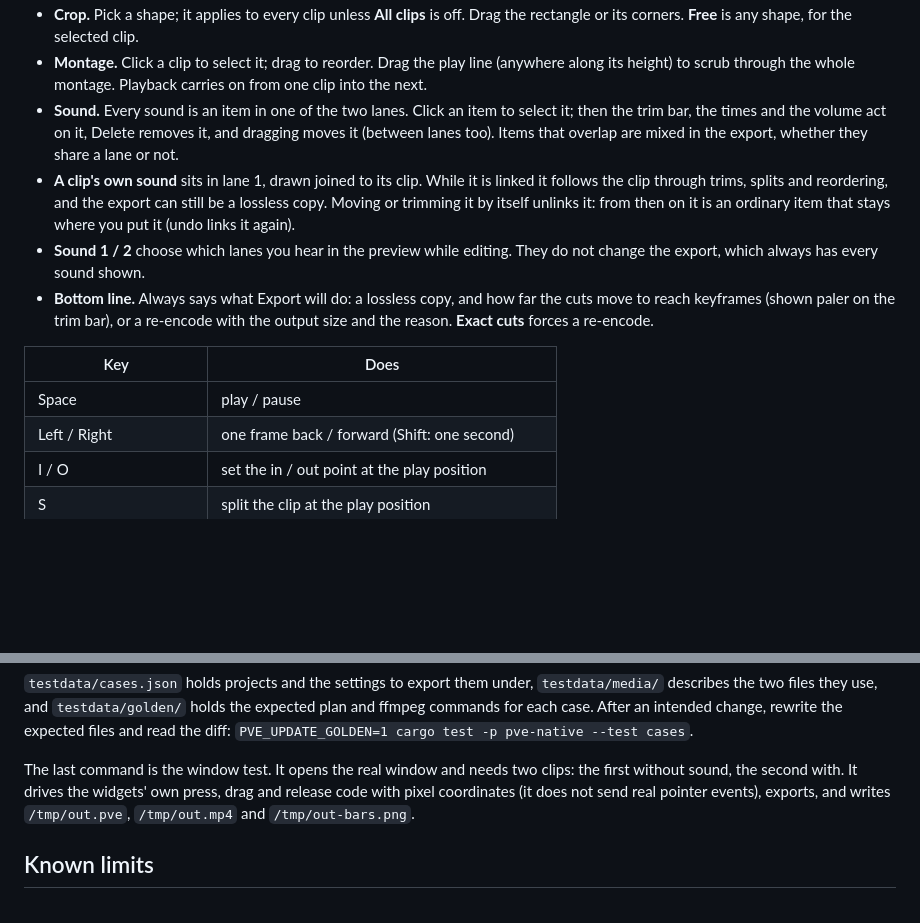
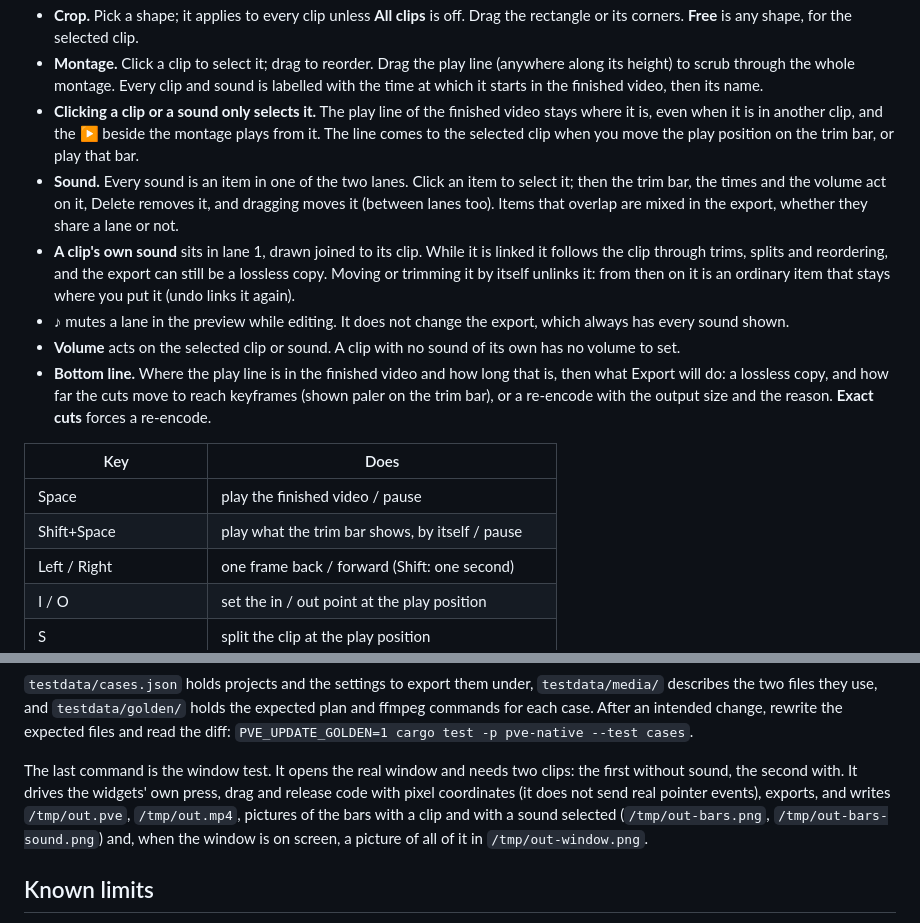
Before and after one commit to Zaffer/plain-video-editor, a Markdown page: README.md, 2 parts joined by grey strips. Drawn GitHub-style; blank space fills up the shorter version.

```diff
--- a/README.md
+++ b/README.md
@@ -72,8 +98,13 @@ Put clips of your own in `examples/` to follow the commands here.
 - **Crop.** Pick a shape; it applies to every clip unless **All clips** is off.
   Drag the rectangle or its corners. **Free** is any shape, for the selected clip.
 - **Montage.** Click a clip to select it; drag to reorder. Drag the play line
-  (anywhere along its height) to scrub through the whole montage. Playback
-  carries on from one clip into the next.
+  (anywhere along its height) to scrub through the whole montage. Every clip
+  and sound is labelled with the time at which it starts in the finished
+  video, then its name.
+- **Clicking a clip or a sound only selects it.** The play line of the finished
+  video stays where it is, even when it is in another clip, and the ▶ beside
+  the montage plays from it. The line comes to the selected clip when you move
+  the play position on the trim bar, or play that bar.
 - **Sound.** Every sound is an item in one of the two lanes. Click an item to
   select it; then the trim bar, the times and the volume act on it, Delete
   removes it, and dragging moves it (between lanes too). Items that overlap
@@ -83,15 +114,19 @@ Put clips of your own in `examples/` to follow the commands here.
   export can still be a lossless copy. Moving or trimming it by itself unlinks
   it: from then on it is an ordinary item that stays where you put it (undo
   links it again).
-- **Sound 1 / 2** choose which lanes you hear in the preview while editing.
-  They do not change the export, which always has every sound shown.
-- **Bottom line.** Always says what Export will do: a lossless copy, and how
-  far the cuts move to reach keyframes (shown paler on the trim bar), or a
-  re-encode with the output size and the reason. **Exact cuts** forces a re-encode.
+- **♪** mutes a lane in the preview while editing. It does not change the
+  export, which always has every sound shown.
+- **Volume** acts on the selected clip or sound. A clip with no sound of its
+  own has no volume to set.
+- **Bottom line.** Where the play line is in the finished video and how long
+  that is, then what Export will do: a lossless copy, and how far the cuts move
+  to reach keyframes (shown paler on the trim bar), or a re-encode with the
+  output size and the reason. **Exact cuts** forces a re-encode.
 
 | Key | Does |
 |---|---|
-| Space | play / pause |
+| Space | play the finished video / pause |
+| Shift+Space | play what the trim bar shows, by itself / pause |
 | Left / Right | one frame back / forward (Shift: one second) |
 | I / O | set the in / out point at the play position |
 | S | split the clip at the play position |
@@ -193,8 +228,10 @@ change, rewrite the expected files and read the diff:
 The last command is the window test. It opens the real window and needs two
 clips: the first without sound, the second with. It drives the widgets' own
 press, drag and release code with pixel coordinates (it does not send real
-pointer events), exports, and writes `/tmp/out.pve`, `/tmp/out.mp4` and
-`/tmp/out-bars.png`.
+pointer events), exports, and writes `/tmp/out.pve`, `/tmp/out.mp4`,
+pictures of the bars with a clip and with a sound selected
+(`/tmp/out-bars.png`, `/tmp/out-bars-sound.png`) and, when the window is on
+screen, a picture of all of it in `/tmp/out-window.png`.
 
 ## Known limits
 
```
Also changed, not shown: other parts of README.md (+48 -22 lines), data/image.png (added), 6 other files.
